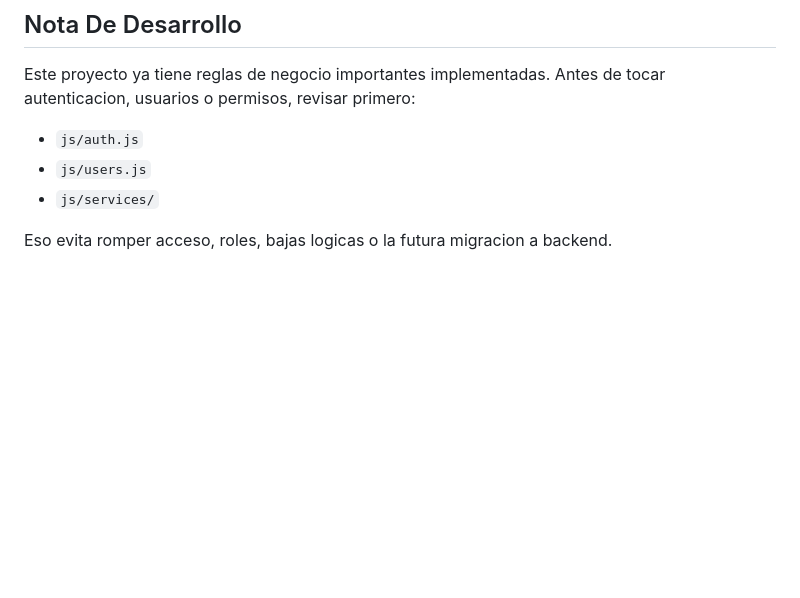
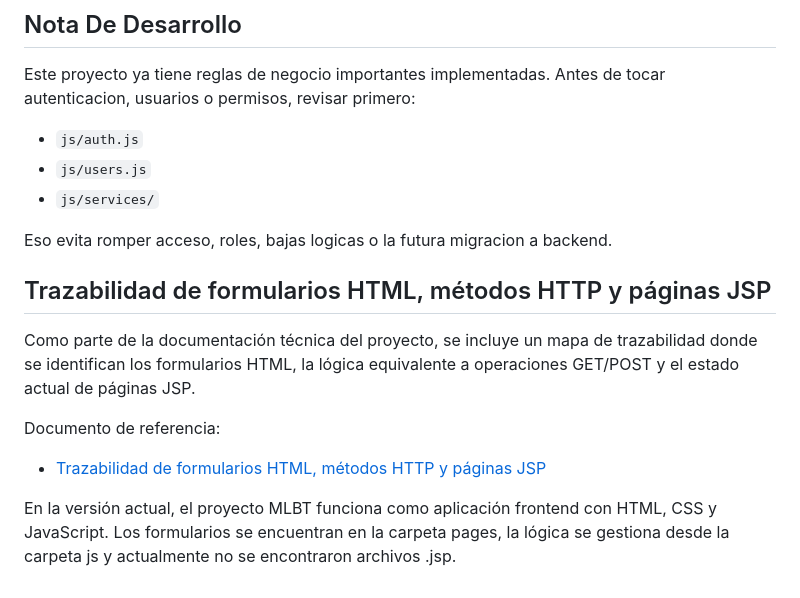
Before and after one commit to borikano/MLBT_Proyecto, a Markdown page: README.md, the part around the change. Drawn GitHub-style; blank space fills up the shorter version.

Commit message:
Documenta trazabilidad tecnica de formularios y vistas web

```diff
--- a/README.md
+++ b/README.md
@@ -293,3 +293,12 @@ Este proyecto ya tiene reglas de negocio importantes implementadas. Antes de toc
 - `js/services/`
 
 Eso evita romper acceso, roles, bajas logicas o la futura migracion a backend.
+## Trazabilidad de formularios HTML, métodos HTTP y páginas JSP
+
+Como parte de la documentación técnica del proyecto, se incluye un mapa de trazabilidad donde se identifican los formularios HTML, la lógica equivalente a operaciones GET/POST y el estado actual de páginas JSP.
+
+Documento de referencia:
+
+- [Trazabilidad de formularios HTML, métodos HTTP y páginas JSP](docs/trazabilidad-formularios-http-jsp.md)
+
+En la versión actual, el proyecto MLBT funciona como aplicación frontend con HTML, CSS y JavaScript. Los formularios se encuentran en la carpeta pages, la lógica se gestiona desde la carpeta js y actualmente no se encontraron archivos .jsp.
```
Also changed, not shown: docs/trazabilidad-formularios-http-jsp.md (added, +144 -0 lines).
